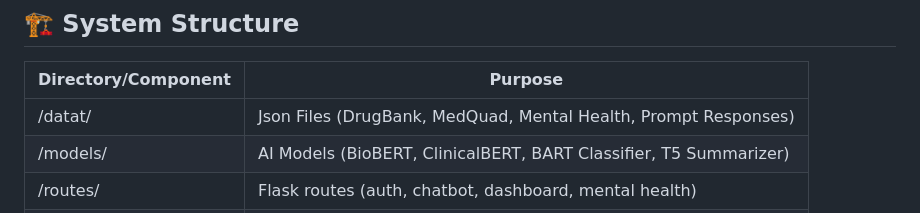
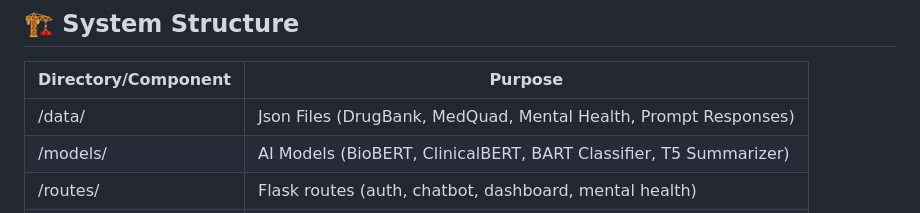
Before and after one commit to Harshali-Jagtap/lotus_femalehealthchatbot, a Markdown page: README.md, the part around the change. Rendered like a GitHub page.

```diff
--- a/README.md
+++ b/README.md
@@ -18,7 +18,7 @@ It leverages cutting-edge NLP models such as BioBERT, ClinicalBERT, T5 Summarize
 ## 🏗️ System Structure
 | Directory/Component | Purpose |
 |----------------------|---------|
-| /datat/           | Json Files (DrugBank, MedQuad, Mental Health, Prompt Responses) |
+| /data/           | Json Files (DrugBank, MedQuad, Mental Health, Prompt Responses) |
 | /models/           | AI Models (BioBERT, ClinicalBERT, BART Classifier, T5 Summarizer) |
 | /routes/           | Flask routes (auth, chatbot, dashboard, mental health) |
 | /security/        | Database connection |
```
